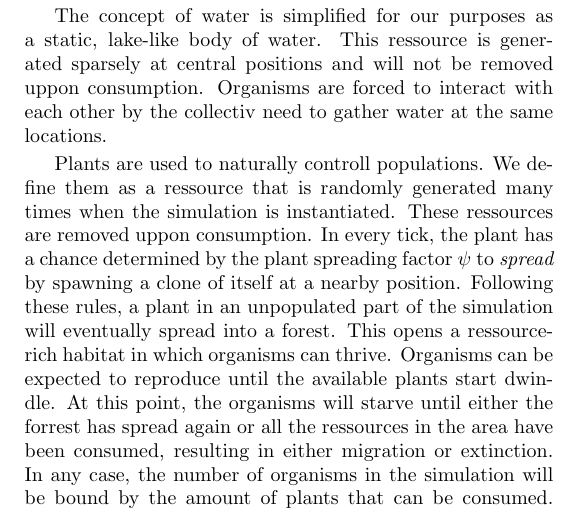
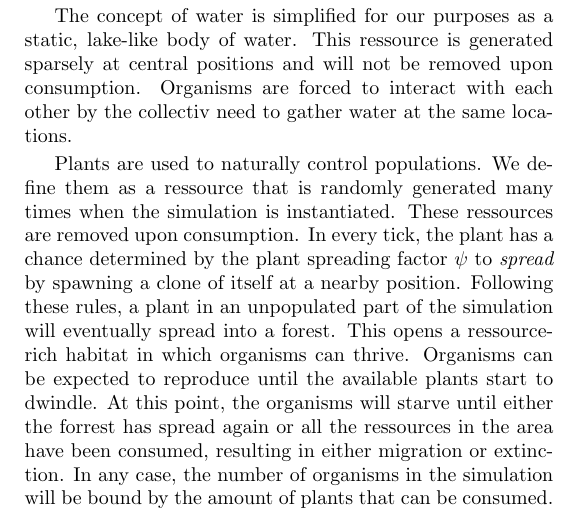
Before and after one commit to myelin-ai/whitepaper, a LaTeX paper (main.tex, which reads sections/environment.tex): part of one column of page 5 of 6, cut so that both start at the same text. Compiled offline with pdfLaTeX.

Commit message:
Fix typos

```diff
--- a/sections/environment.tex
+++ b/sections/environment.tex
@@ -35,16 +35,16 @@ in order to regain energy. The basic energy sources conceived by us are \emph{pl
 both be necessary for the survival of the organism.
 
 The concept of water is simplified for our purposes as a static, lake-like body of water.
-This ressource is generated sparsely at central positions and will not be removed uppon consumption.
+This ressource is generated sparsely at central positions and will not be removed upon consumption.
 Organisms are forced to interact with each other by the collectiv need to gather water at the same locations.
 
-Plants are used to naturally controll populations. We define them as a ressource that is randomly generated
-many times when the simulation is instantiated. These ressources are removed uppon consumption. In every tick,
+Plants are used to naturally control populations. We define them as a ressource that is randomly generated
+many times when the simulation is instantiated. These ressources are removed upon consumption. In every tick,
 the plant has a chance determined by the plant spreading factor \(\psi \) to \emph{spread} by spawning a clone of itself
 at a nearby position. Following these rules, a plant in an unpopulated part of the simulation will eventually spread
 into a forest.
 This opens a ressource-rich habitat in which organisms can thrive. Organisms can be expected to
-reproduce until the available plants start dwindle. At this point, the organisms will starve until either
+reproduce until the available plants start to dwindle. At this point, the organisms will starve until either
 the forrest has spread again or all the ressources in the area have been consumed, resulting in either
 migration or extinction. In any case, the number of organisms in the simulation will be bound by the amount of
 plants that can be consumed.
```
